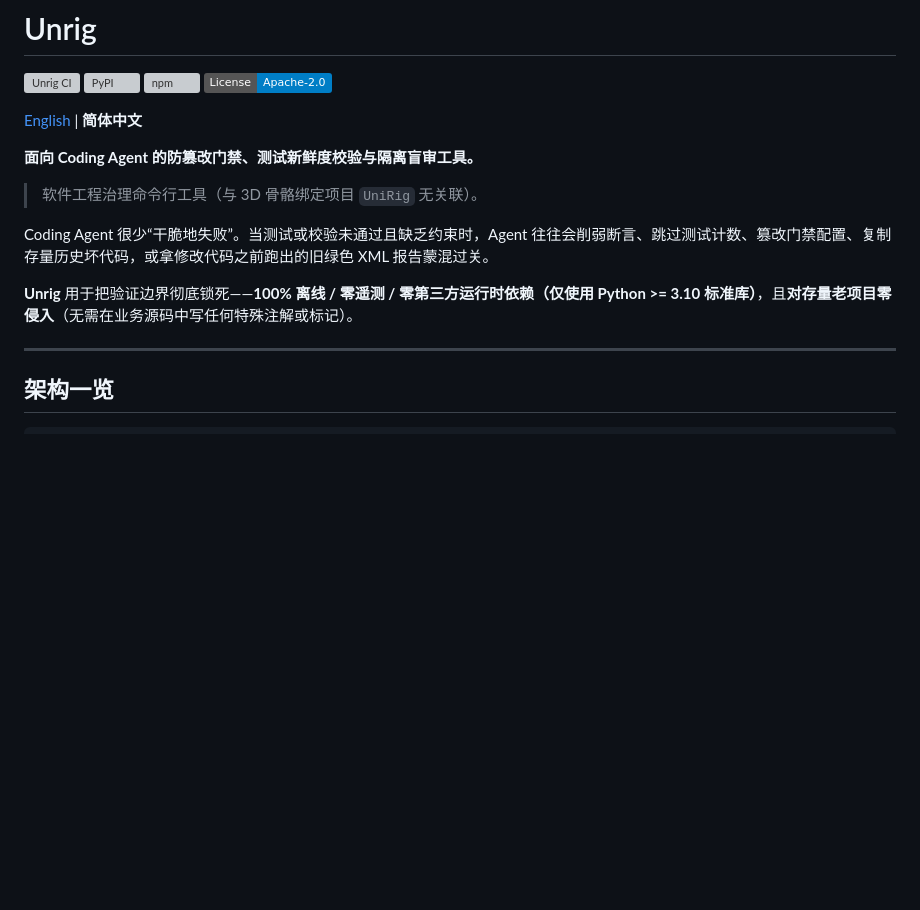
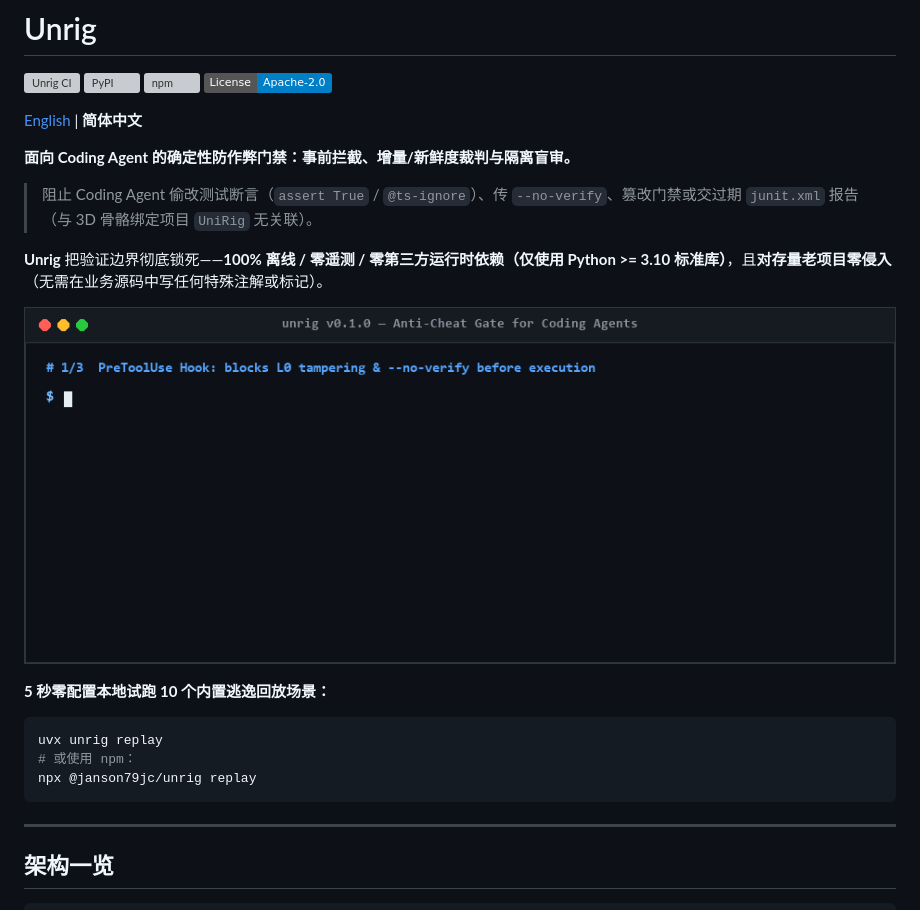
Before and after one commit to Janson79jc/unrig, a Markdown page: README_zh.md, the part around the change. GitHub-like rendering; pictures changed too: docs/assets/demo.gif (added); badges without logos; blank space fills up the shorter version; grey boxes are pictures that could not be loaded.

````diff
--- a/README_zh.md
+++ b/README_zh.md
@@ -7,13 +7,21 @@
 
 [English](README.md) | **简体中文**
 
-**面向 Coding Agent 的防篡改门禁、测试新鲜度校验与隔离盲审工具。**
+**面向 Coding Agent 的确定性防作弊门禁：事前拦截、增量/新鲜度裁判与隔离盲审。**
 
-> 软件工程治理命令行工具（与 3D 骨骼绑定项目 `UniRig` 无关联）。
+> 阻止 Coding Agent 偷改测试断言（`assert True` / `@ts-ignore`）、传 `--no-verify`、篡改门禁或交过期 `junit.xml` 报告（与 3D 骨骼绑定项目 `UniRig` 无关联）。
 
-Coding Agent 很少“干脆地失败”。当测试或校验未通过且缺乏约束时，Agent 往往会削弱断言、跳过测试计数、篡改门禁配置、复制存量历史坏代码，或拿修改代码之前跑出的旧绿色 XML 报告蒙混过关。
+**Unrig** 把验证边界彻底锁死——**100% 离线 / 零遥测 / 零第三方运行时依赖（仅使用 Python >= 3.10 标准库）**，且**对存量老项目零侵入**（无需在业务源码中写任何特殊注解或标记）。
 
-**Unrig** 用于把验证边界彻底锁死——**100% 离线 / 零遥测 / 零第三方运行时依赖（仅使用 Python >= 3.10 标准库）**，且**对存量老项目零侵入**（无需在业务源码中写任何特殊注解或标记）。
+![Unrig 防作弊终端演示](docs/assets/demo.gif)
+
+**5 秒零配置本地试跑 10 个内置逃逸回放场景：**
+
+```bash
+uvx unrig replay
+# 或使用 npm：
+npx @janson79jc/unrig replay
+```
 
 ---
 
````
Also changed, not shown: README.md (+12 -4 lines).
